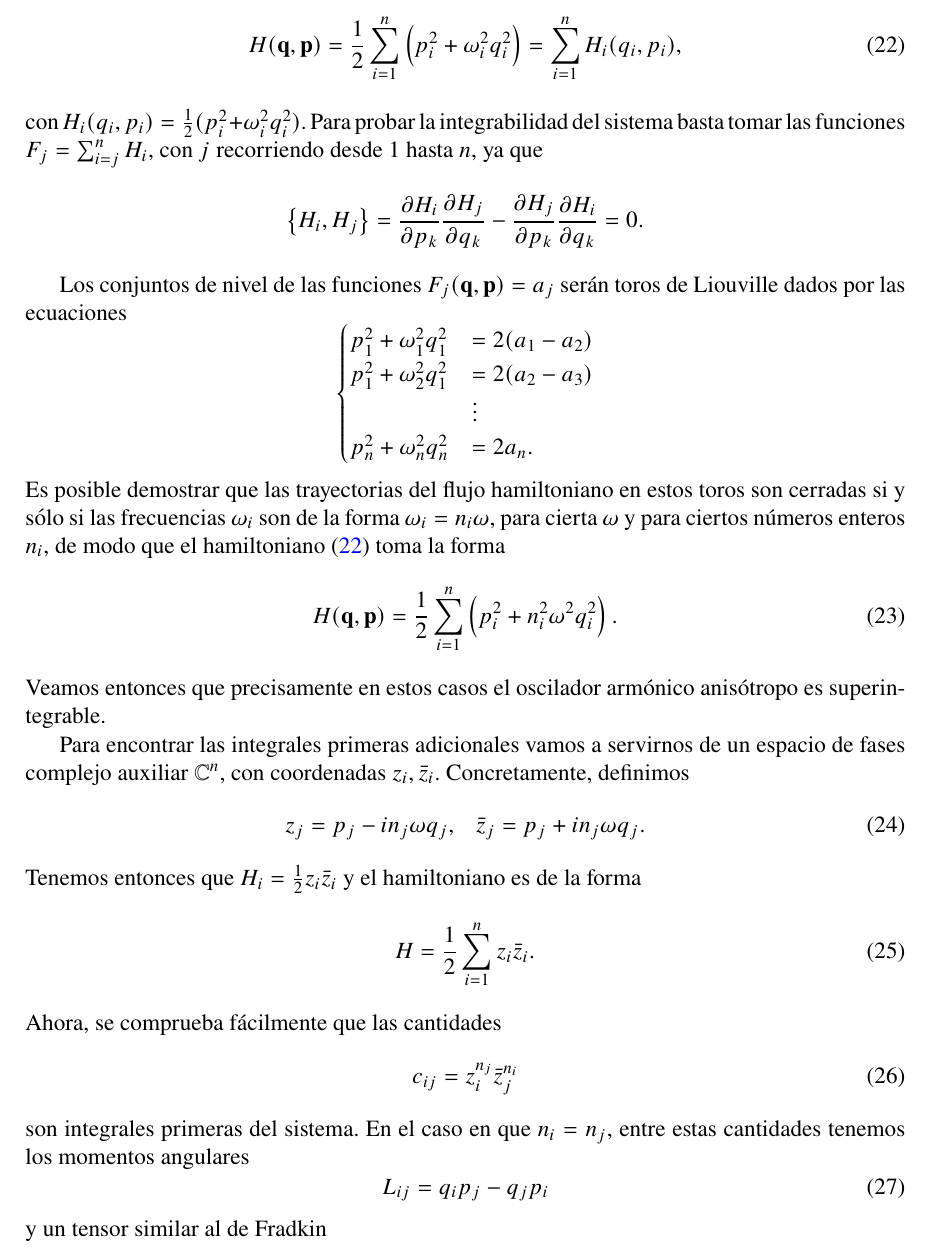
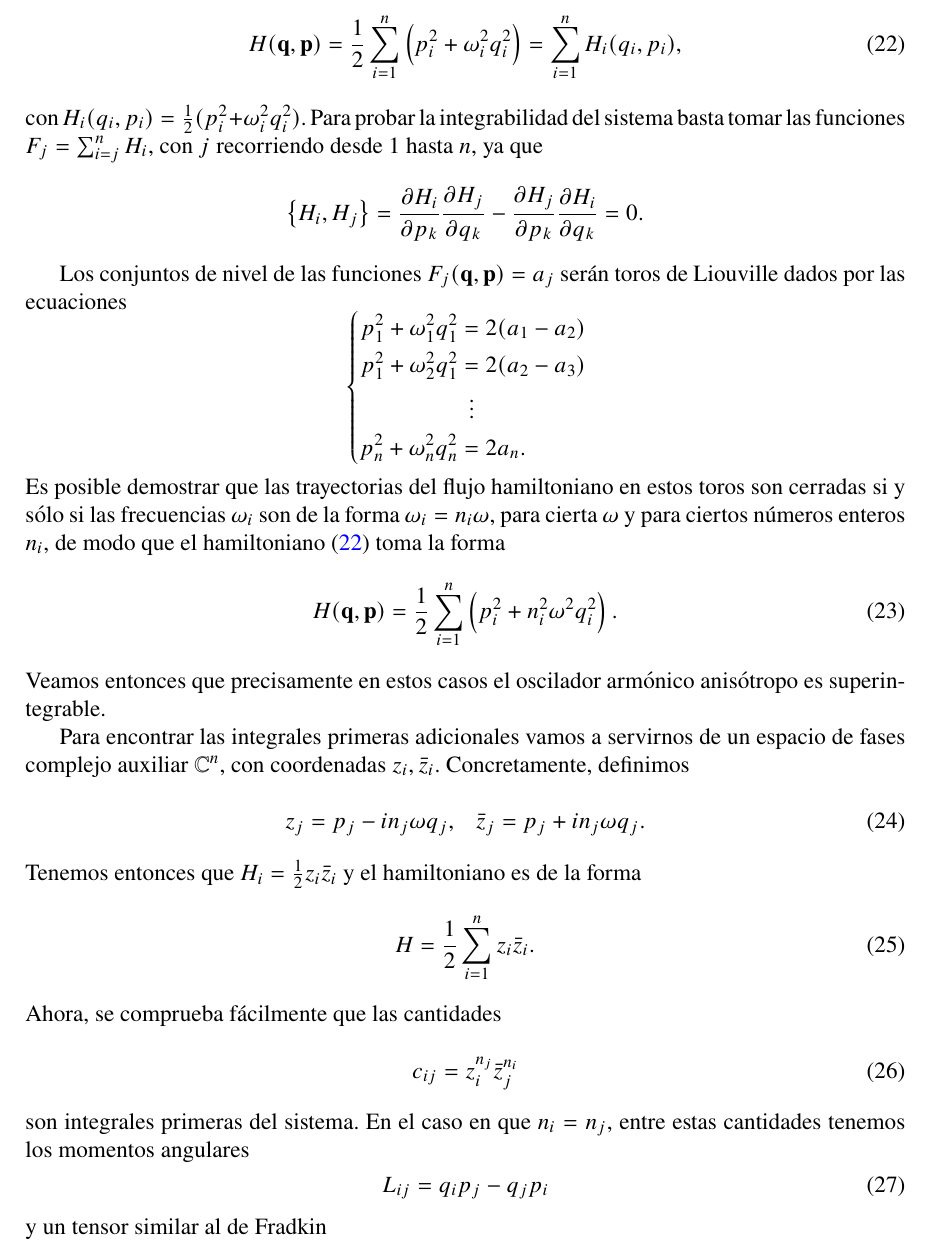
Before and after one commit to guillegran/TFGFisica, a LaTeX paper (TFGGuillermo.tex): part of page 9 of 20, cut so that both start at the same text. Compiled offline with pdfLaTeX; a LaTeX package or settings file that is missing is left out.

Commit message:
13 mayo 2

```diff
--- a/TFGGuillermo.tex
+++ b/TFGGuillermo.tex
@@ -25,6 +25,7 @@
 \usepackage[tocflat]{tocstyle}
 \usepackage{hyperref}
 \usepackage{fancyhdr}
+\usepackage[overload]{empheq}
 
 
 \renewcommand{\thesection}{\arabic{section}}
@@ -358,14 +359,12 @@ con $H_i(q_i,p_i)=\frac{1}{2}(p_i^2+\omega_i^2q_i^2)$. Para probar la integrabil
 \end{equation*}
 
 Los conjuntos de nivel de las funciones $F_j(\vect{q},\vect{p})=a_j$ serán toros de Liouville dados por las ecuaciones
-\begin{equation*}
-  \begin{cases}
+\begin{align*}[left=\empheqlbrace]
     p_1^2+\omega_1^2q_1^2&= 2(a_1-a_2)\\
     p_1^2+\omega_2^2q_1^2&= 2(a_2-a_3)\\
-     &\vdots \\
+    &\vdotswithin{=} \\
     p_n^2+\omega_n^2q_n^2&= 2a_n.
-  \end{cases}
-\end{equation*}
+\end{align*}
 Es posible demostrar que las trayectorias del flujo hamiltoniano en estos toros son cerradas si y sólo si las frecuencias $\omega_i$ son de la forma $\omega_i=n_i \omega$, para cierta $\omega$ y para ciertos números enteros $n_i$, de modo que el hamiltoniano \eqref{eq:anisotropo} toma la forma
 \begin{equation}
   H(\vect{q},\vect{p})=\frac{1}{2}\sum_{i=1}^n \left(p_i^2 + n_i^2\omega^2q_i^2\right).
```
Also changed, not shown: TFGGuillermo.pdf, 6 other files.
